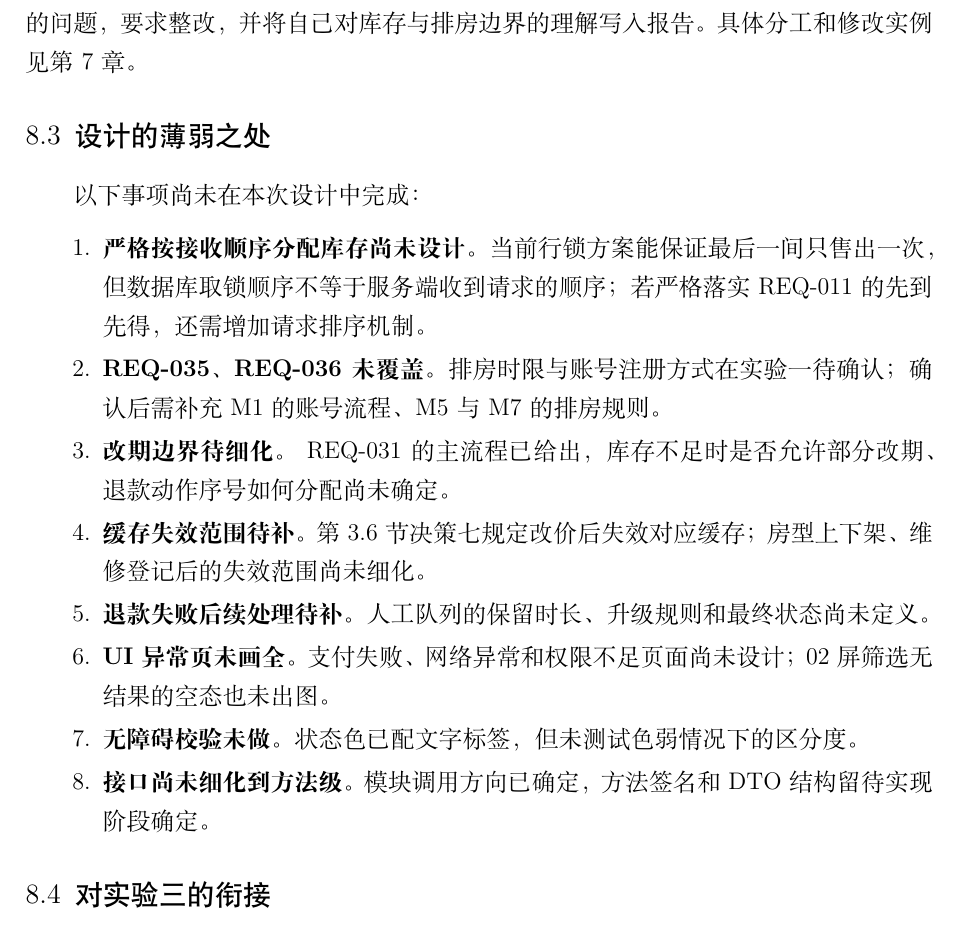
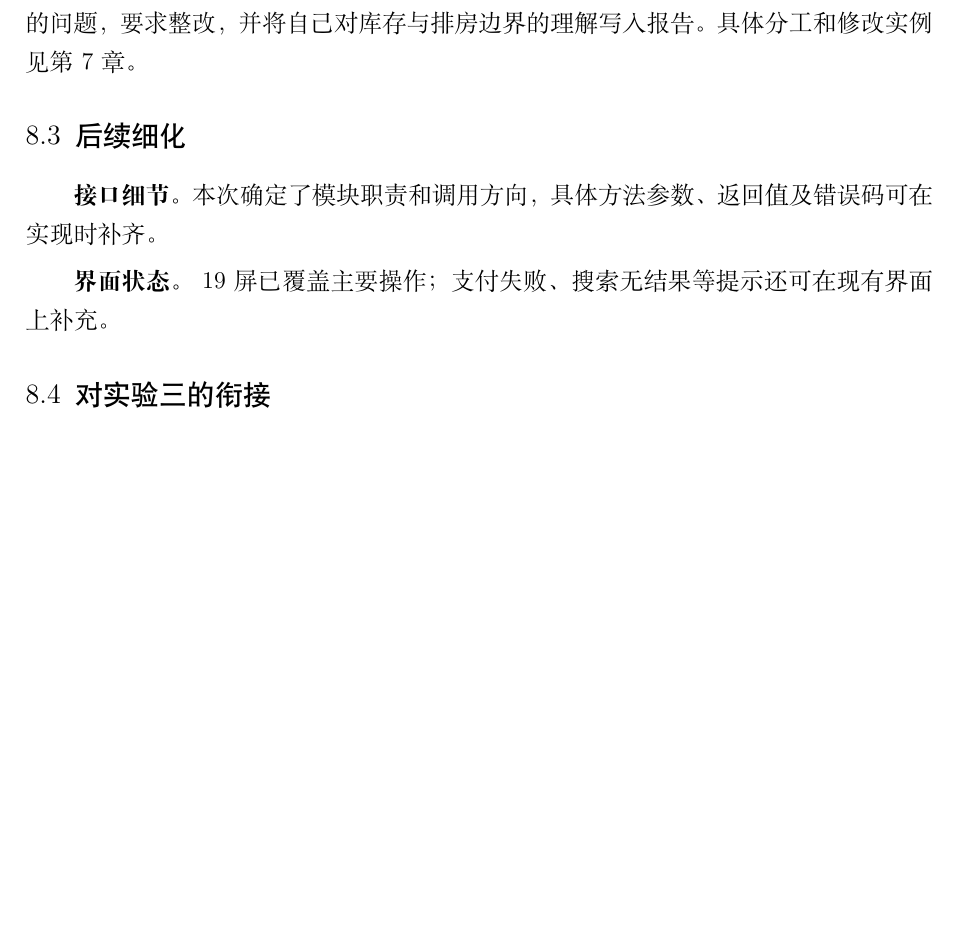
Before and after one commit to ruzhai/software-engineering-labs, a LaTeX document (实验报告/report.tex, which reads 实验报告/ch8.tex): part of page 53 of 57, cut so that both start at the same text, the shorter picture padded with empty space. Compiled offline with XeLaTeX.

Commit message:
精简实验总结中的后续细化事项

```diff
--- a/实验报告/ch8.tex
+++ b/实验报告/ch8.tex
@@ -36,27 +36,11 @@ AI 使用过程记录 & 第 7 章 & 设计阶段 7 组，另有报告改稿 &
 
 \textbf{设计与写作过程。} 我先与 AI 讨论模块、类和流程的取舍，再由 AI 生成图稿、界面初稿和报告文字。我对照实验一需求及图稿校对，指出库存、取消规则和报告表述中的问题，要求整改，并将自己对库存与排房边界的理解写入报告。具体分工和修改实例见第 7 章。
 
-\subsection{设计的薄弱之处}
+\subsection{后续细化}
 
-以下事项尚未在本次设计中完成：
+\textbf{接口细节。} 本次确定了模块职责和调用方向，具体方法参数、返回值及错误码可在实现时补齐。
 
-\begin{enumerate}[leftmargin=3.2em]
-  \item \textbf{严格按接收顺序分配库存尚未设计。} 当前行锁方案能保证最后一间只售出一次，但数据库取锁顺序不等于服务端收到请求的顺序；若严格落实 REQ-011 的先到先得，还需增加请求排序机制。
-
-  \item \textbf{REQ-035、REQ-036 未覆盖。} 排房时限与账号注册方式在实验一待确认；确认后需补充 M1 的账号流程、M5 与 M7 的排房规则。
-
-  \item \textbf{改期边界待细化。} REQ-031 的主流程已给出，库存不足时是否允许部分改期、退款动作序号如何分配尚未确定。
-
-  \item \textbf{缓存失效范围待补。} 第 3.6 节决策七规定改价后失效对应缓存；房型上下架、维修登记后的失效范围尚未细化。
-
-  \item \textbf{退款失败后续处理待补。} 人工队列的保留时长、升级规则和最终状态尚未定义。
-
-  \item \textbf{UI 异常页未画全。} 支付失败、网络异常和权限不足页面尚未设计；02 屏筛选无结果的空态也未出图。
-
-  \item \textbf{无障碍校验未做。} 状态色已配文字标签，但未测试色弱情况下的区分度。
-
-  \item \textbf{接口尚未细化到方法级。} 模块调用方向已确定，方法签名和 DTO 结构留待实现阶段确定。
-\end{enumerate}
+\textbf{界面状态。} 19 屏已覆盖主要操作；支付失败、搜索无结果等提示还可在现有界面上补充。
 
 \subsection{对实验三的衔接}
 
```
